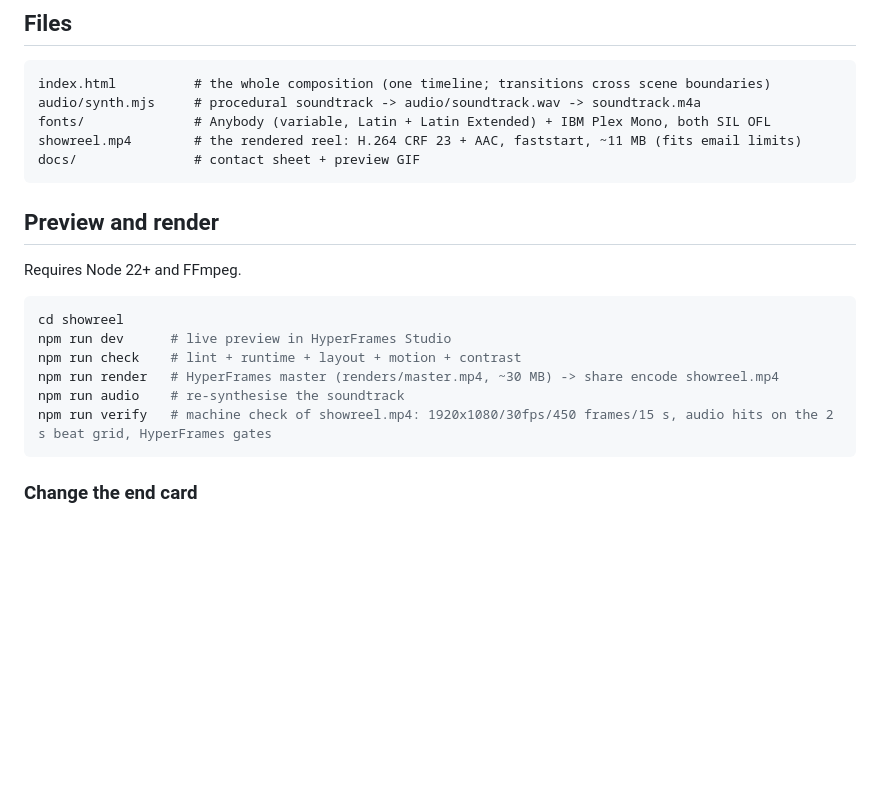
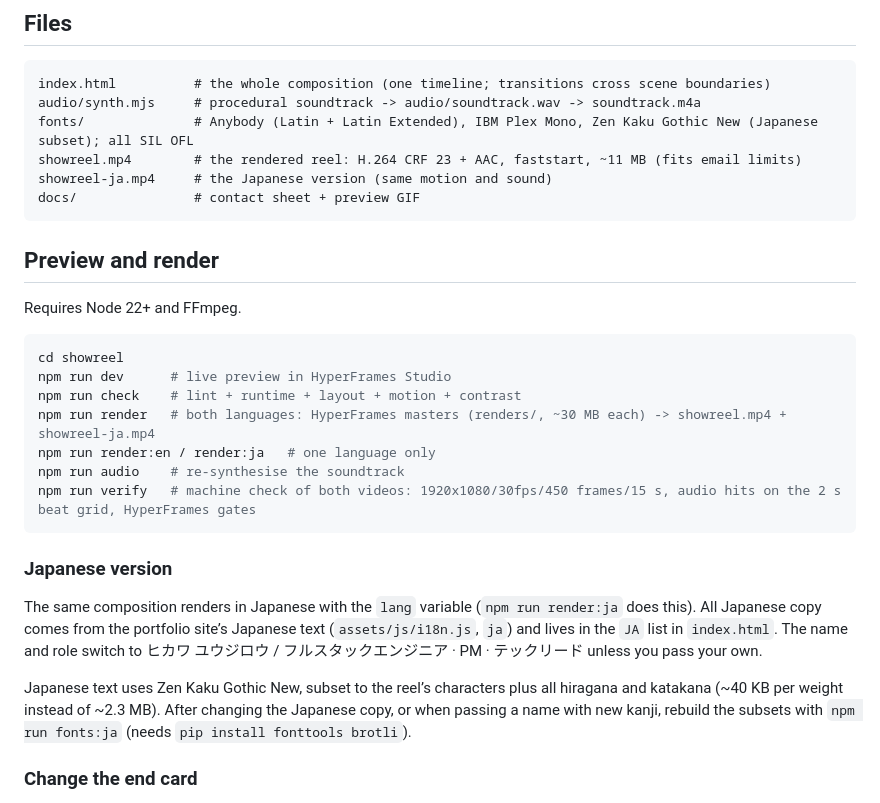
Before and after one commit to mazemaze/portfolio, a Markdown page: showreel/README.md, the part around one of its changes. Drawn GitHub-style; blank space fills up the shorter version.

````diff
--- a/showreel/README.md
+++ b/showreel/README.md
@@ -31,8 +35,9 @@ line (2, 4, 6, 8, 10, 12 s) and the ball’s three bounces land on beats
 ```
 index.html          # the whole composition (one timeline; transitions cross scene boundaries)
 audio/synth.mjs     # procedural soundtrack -> audio/soundtrack.wav -> soundtrack.m4a
-fonts/              # Anybody (variable, Latin + Latin Extended) + IBM Plex Mono, both SIL OFL
+fonts/              # Anybody (Latin + Latin Extended), IBM Plex Mono, Zen Kaku Gothic New (Japanese subset); all SIL OFL
 showreel.mp4        # the rendered reel: H.264 CRF 23 + AAC, faststart, ~11 MB (fits email limits)
+showreel-ja.mp4     # the Japanese version (same motion and sound)
 docs/               # contact sheet + preview GIF
 ```
 
@@ -44,10 +49,23 @@ Requires Node 22+ and FFmpeg.
 cd showreel
 npm run dev      # live preview in HyperFrames Studio
 npm run check    # lint + runtime + layout + motion + contrast
-npm run render   # HyperFrames master (renders/master.mp4, ~30 MB) -> share encode showreel.mp4
+npm run render   # both languages: HyperFrames masters (renders/, ~30 MB each) -> showreel.mp4 + showreel-ja.mp4
+npm run render:en / render:ja   # one language only
 npm run audio    # re-synthesise the soundtrack
-npm run verify   # machine check of showreel.mp4: 1920x1080/30fps/450 frames/15 s, audio hits on the 2 s beat grid, HyperFrames gates
+npm run verify   # machine check of both videos: 1920x1080/30fps/450 frames/15 s, audio hits on the 2 s beat grid, HyperFrames gates
 ```
+
+### Japanese version
+
+The same composition renders in Japanese with the `lang` variable (`npm run render:ja`
+does this). All Japanese copy comes from the portfolio site’s Japanese text
+(`assets/js/i18n.js`, `ja`) and lives in the `JA` list in `index.html`. The name and role
+switch to ヒカワ ユウジロウ / フルスタックエンジニア · PM · テックリード unless you pass your own.
+
+Japanese text uses Zen Kaku Gothic New, subset to the reel’s characters plus all
+hiragana and katakana (~40 KB per weight instead of ~2.3 MB). After changing the
+Japanese copy, or when passing a name with new kanji, rebuild the subsets with
+`npm run fonts:ja` (needs `pip install fonttools brotli`).
 
 ### Change the end card
 
````
Also changed, not shown: other parts of showreel/README.md (+7 -2 lines), showreel/docs/contact-sheet-ja.jpg (added), 12 other files.
